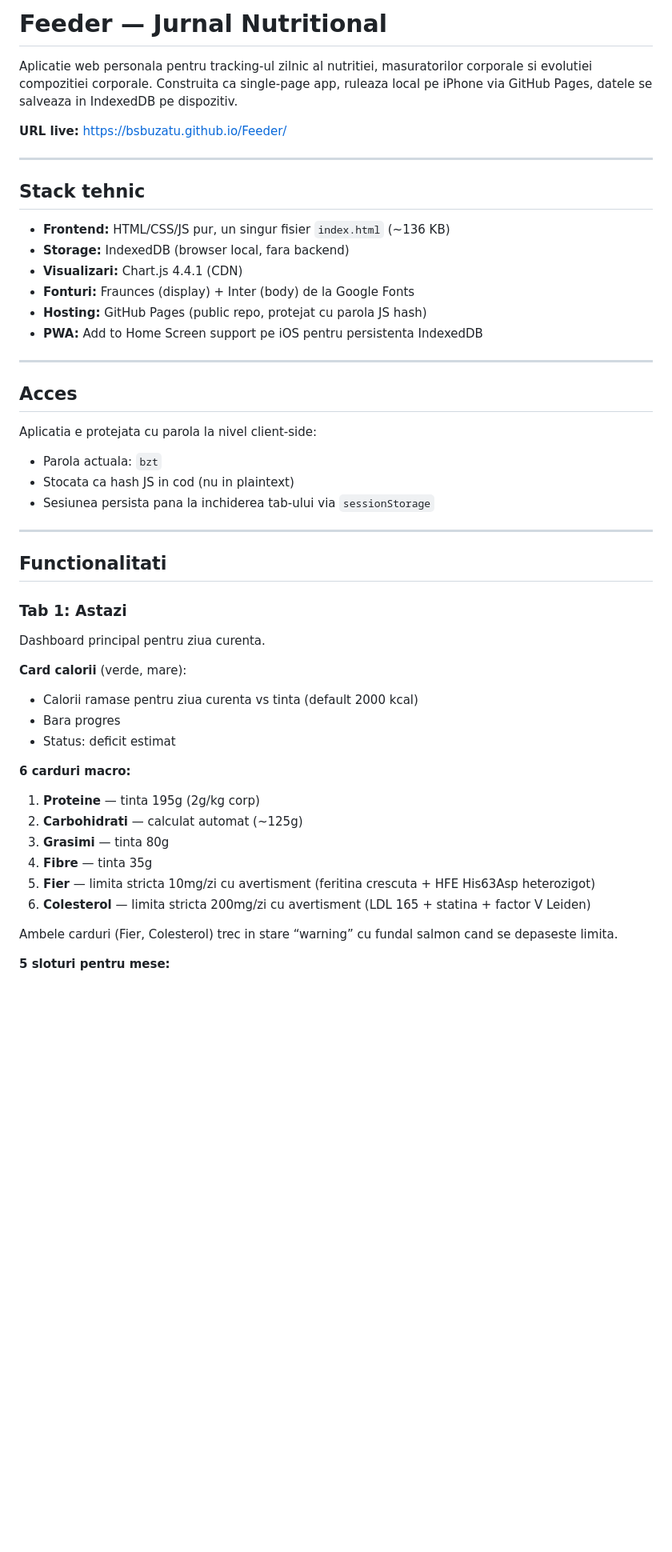
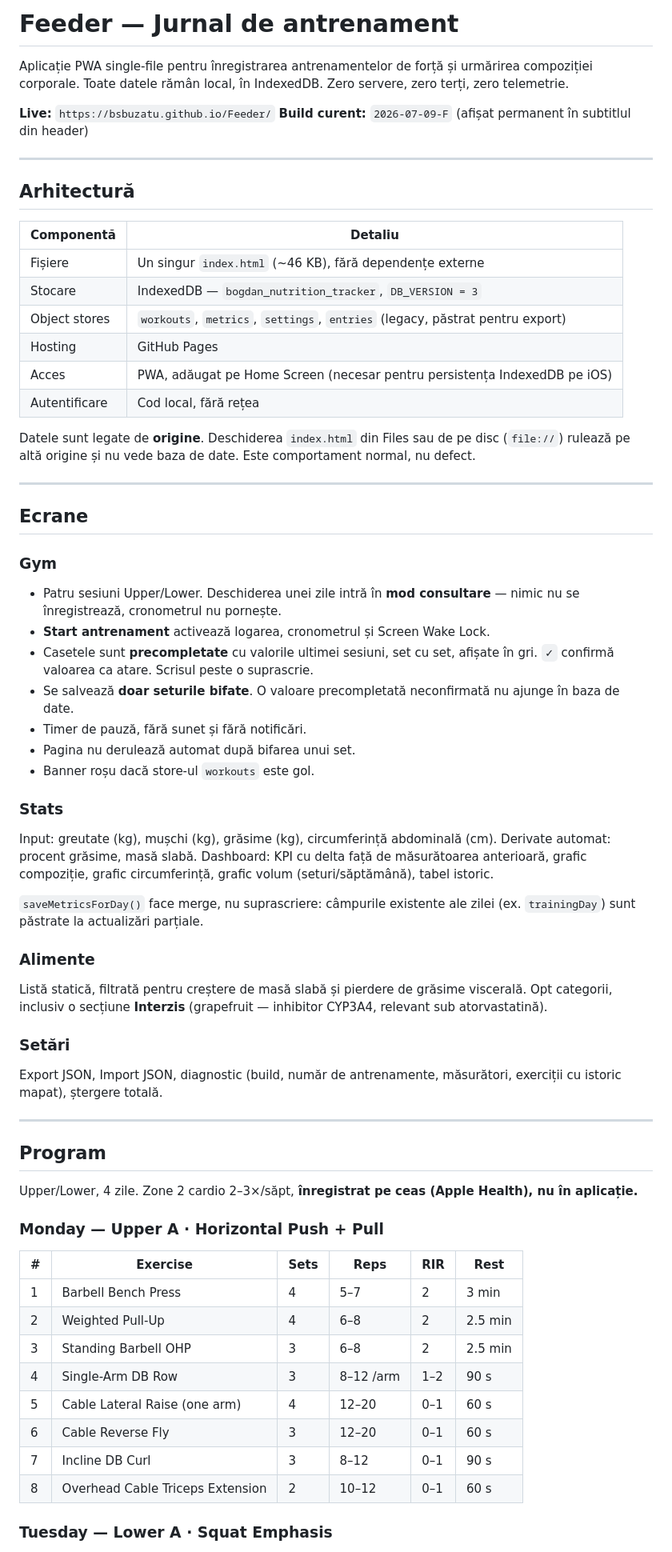
Before and after one commit to bsbuzatu/Feeder, a Markdown page: README.md, the part around one of its changes. Shown at 80% size. GitHub-like rendering; blank space fills up the shorter version.

```diff
--- a/README.md
+++ b/README.md
@@ -1,54 +1,77 @@
-# Feeder — Jurnal Nutritional
+# Feeder — Jurnal de antrenament
 
-Aplicatie web personala pentru tracking-ul zilnic al nutritiei, masuratorilor corporale si evolutiei compozitiei corporale. Construita ca single-page app, ruleaza local pe iPhone via GitHub Pages, datele se salveaza in IndexedDB pe dispozitiv.
+Aplicație PWA single-file pentru înregistrarea antrenamentelor de forță și urmărirea compoziției corporale.
+Toate datele rămân local, în IndexedDB. Zero servere, zero terți, zero telemetrie.
 
-**URL live:** <https://bsbuzatu.github.io/Feeder/>
+**Live:** `https://bsbuzatu.github.io/Feeder/`
+**Build curent:** `2026-07-09-F` (afișat permanent în subtitlul din header)
 
------
+---
 
-## Stack tehnic
+## Arhitectură
 
-- **Frontend:** HTML/CSS/JS pur, un singur fisier `index.html` (~136 KB)
-- **Storage:** IndexedDB (browser local, fara backend)
-- **Visualizari:** Chart.js 4.4.1 (CDN)
-- **Fonturi:** Fraunces (display) + Inter (body) de la Google Fonts
-- **Hosting:** GitHub Pages (public repo, protejat cu parola JS hash)
-- **PWA:** Add to Home Screen support pe iOS pentru persistenta IndexedDB
+| Componentă | Detaliu |
+|---|---|
+| Fișiere | Un singur `index.html` (~46 KB), fără dependențe externe |
+| Stocare | IndexedDB — `bogdan_nutrition_tracker`, `DB_VERSION = 3` |
+| Object stores | `workouts`, `metrics`, `settings`, `entries` (legacy, păstrat pentru export) |
+| Hosting | GitHub Pages |
+| Acces | PWA, adăugat pe Home Screen (necesar pentru persistența IndexedDB pe iOS) |
+| Autentificare | Cod local, fără rețea |
 
------
+Datele sunt legate de **origine**. Deschiderea `index.html` din Files sau de pe disc (`file://`)
+rulează pe altă origine și nu vede baza de date. Este comportament normal, nu defect.
 
-## Acces
+---
 
-Aplicatia e protejata cu parola la nivel client-side:
+## Ecrane
 
-- Parola actuala: `bzt`
-- Stocata ca hash JS in cod (nu in plaintext)
-- Sesiunea persista pana la inchiderea tab-ului via `sessionStorage`
+### Gym
+- Patru sesiuni Upper/Lower. Deschiderea unei zile intră în **mod consultare** — nimic nu se
+  înregistrează, cronometrul nu pornește.
+- **Start antrenament** activează logarea, cronometrul și Screen Wake Lock.
+- Casetele sunt **precompletate** cu valorile ultimei sesiuni, set cu set, afișate în gri.
+  `✓` confirmă valoarea ca atare. Scrisul peste o suprascrie.
+- Se salvează **doar seturile bifate**. O valoare precompletată neconfirmată nu ajunge în baza de date.
+- Timer de pauză, fără sunet și fără notificări.
+- Pagina nu derulează automat după bifarea unui set.
+- Banner roșu dacă store-ul `workouts` este gol.
 
------
+### Stats
+Input: greutate (kg), mușchi (kg), grăsime (kg), circumferință abdominală (cm).
+Derivate automat: procent grăsime, masă slabă.
+Dashboard: KPI cu delta față de măsurătoarea anterioară, grafic compoziție, grafic circumferință,
+grafic volum (seturi/săptămână), tabel istoric.
 
-## Functionalitati
+`saveMetricsForDay()` face merge, nu suprascriere: câmpurile existente ale zilei (ex. `trainingDay`)
+sunt păstrate la actualizări parțiale.
 
-### Tab 1: Astazi
+### Alimente
+Listă statică, filtrată pentru creștere de masă slabă și pierdere de grăsime viscerală.
+Opt categorii, inclusiv o secțiune **Interzis** (grapefruit — inhibitor CYP3A4, relevant sub atorvastatină).
 
-Dashboard principal pentru ziua curenta.
+### Setări
+Export JSON, Import JSON, diagnostic (build, număr de antrenamente, măsurători, exerciții cu istoric mapat),
+ștergere totală.
 
-**Card calorii** (verde, mare):
+---
 
-- Calorii ramase pentru ziua curenta vs tinta (default 2000 kcal)
-- Bara progres
-- Status: deficit estimat
+## Program
 
-**6 carduri macro:**
+Upper/Lower, 4 zile. Zone 2 cardio 2–3×/săpt, **înregistrat pe ceas (Apple Health), nu în aplicație.**
 
-1. **Proteine** — tinta 195g (2g/kg corp)
-1. **Carbohidrati** — calculat automat (~125g)
-1. **Grasimi** — tinta 80g
-1. **Fibre** — tinta 35g
-1. **Fier** — limita stricta 10mg/zi cu avertisment (feritina crescuta + HFE His63Asp heterozigot)
-1. **Colesterol** — limita stricta 200mg/zi cu avertisment (LDL 165 + statina + factor V Leiden)
+### Monday — Upper A · Horizontal Push + Pull
 
-Ambele carduri (Fier, Colesterol) trec in stare “warning” cu fundal salmon cand se depaseste limita.
+| # | Exercise | Sets | Reps | RIR | Rest |
+|---|---|---|---|---|---|
+| 1 | Barbell Bench Press | 4 | 5–7 | 2 | 3 min |
+| 2 | Weighted Pull-Up | 4 | 6–8 | 2 | 2.5 min |
+| 3 | Standing Barbell OHP | 3 | 6–8 | 2 | 2.5 min |
+| 4 | Single-Arm DB Row | 3 | 8–12 /arm | 1–2 | 90 s |
+| 5 | Cable Lateral Raise (one arm) | 4 | 12–20 | 0–1 | 60 s |
+| 6 | Cable Reverse Fly | 3 | 12–20 | 0–1 | 60 s |
+| 7 | Incline DB Curl | 3 | 8–12 | 0–1 | 90 s |
+| 8 | Overhead Cable Triceps Extension | 2 | 10–12 | 0–1 | 60 s |
 
-**5 sloturi pentru mese:**
+### Tuesday — Lower A · Squat Emphasis
 
```
Also changed, not shown: other parts of README.md (+133 -188 lines).
